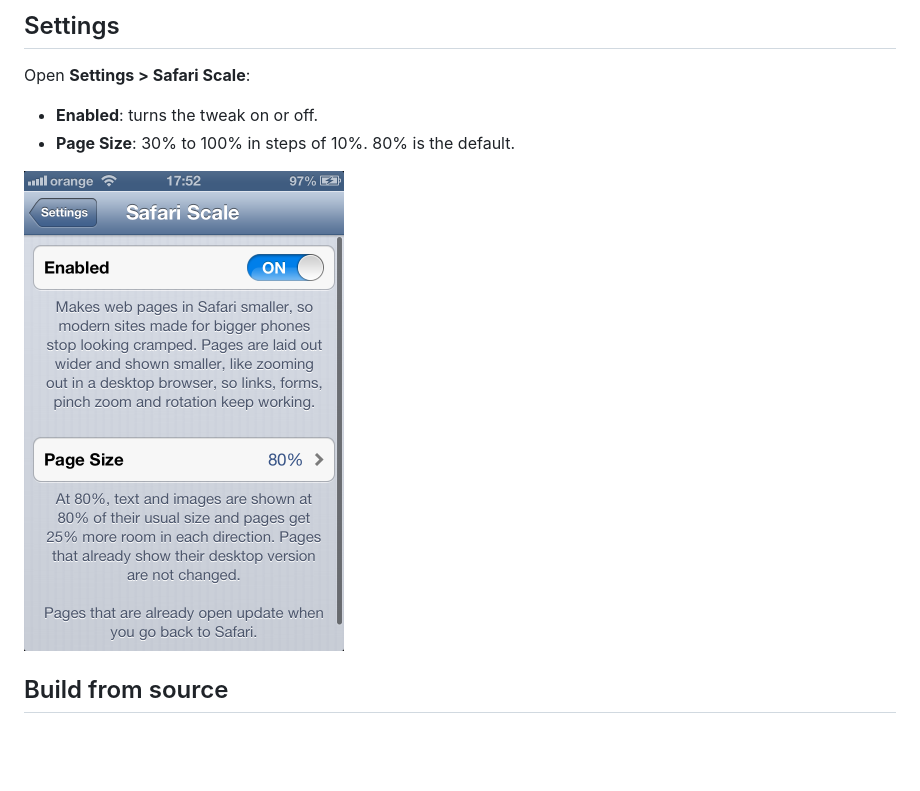
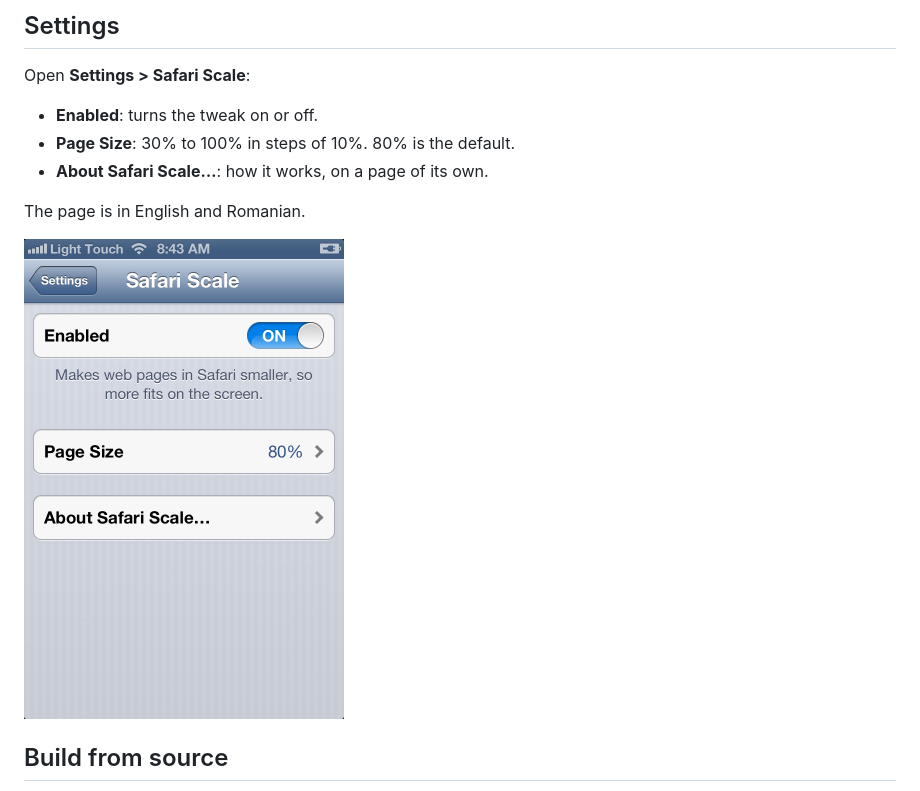
Before and after one commit to itsAllexB/SafariScale-iOS6, a Markdown page: README.md, the part around the change. Drawn GitHub-style; pictures changed too: screenshots/settings.png; blank space fills up the shorter version.

```diff
--- a/README.md
+++ b/README.md
@@ -62,8 +62,11 @@ Open **Settings > Safari Scale**:
 
 - **Enabled**: turns the tweak on or off.
 - **Page Size**: 30% to 100% in steps of 10%. 80% is the default.
+- **About Safari Scale…**: how it works, on a page of its own.
 
-<img src="screenshots/settings.png" alt="Safari Scale settings page: Enabled switch and Page Size 80%" width="320">
+The page is in English and Romanian.
+
+<img src="screenshots/settings.png" alt="Safari Scale settings page: Enabled switch, Page Size 80% and About Safari Scale" width="320">
 
 ## Build from source
 
```
